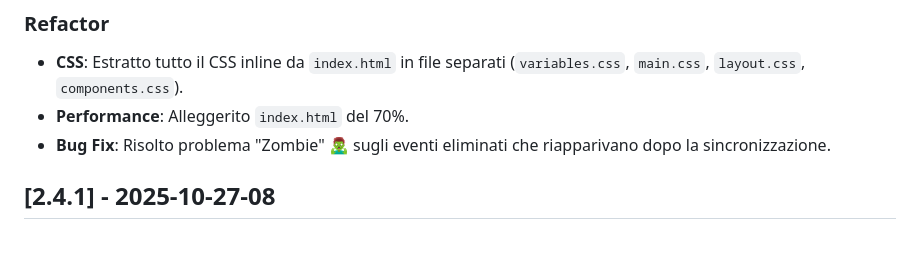
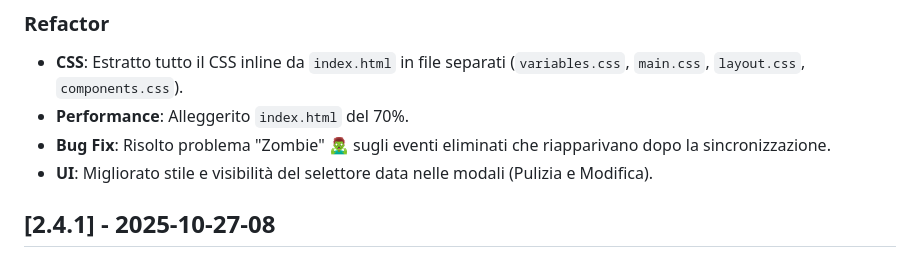
Before and after one commit to paselsoft/cat-care-tracker, a Markdown page: CHANGELOG.md, the part around the change. Drawn GitHub-style.

Commit message:
docs: update changelog for date picker ui

```diff
--- a/CHANGELOG.md
+++ b/CHANGELOG.md
@@ -11,6 +11,7 @@ Il formato è basato su [Keep a Changelog](https://keepachangelog.com/it/1.0.0/)
 - **CSS**: Estratto tutto il CSS inline da `index.html` in file separati (`variables.css`, `main.css`, `layout.css`, `components.css`).
 - **Performance**: Alleggerito `index.html` del 70%.
 - **Bug Fix**: Risolto problema "Zombie" 🧟‍♂️ sugli eventi eliminati che riapparivano dopo la sincronizzazione.
+- **UI**: Migliorato stile e visibilità del selettore data nelle modali (Pulizia e Modifica).
 
 ## [2.4.1] - 2025-10-27-08
 
```
